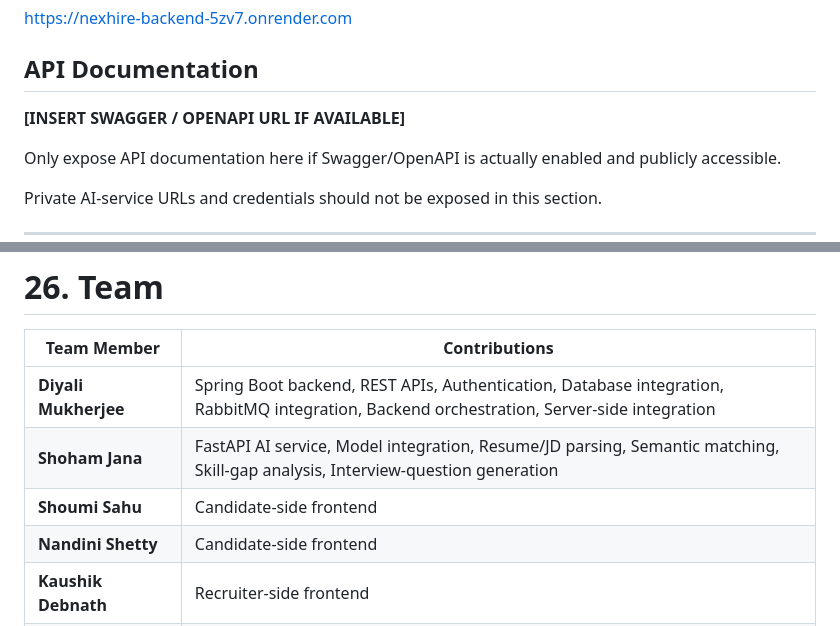
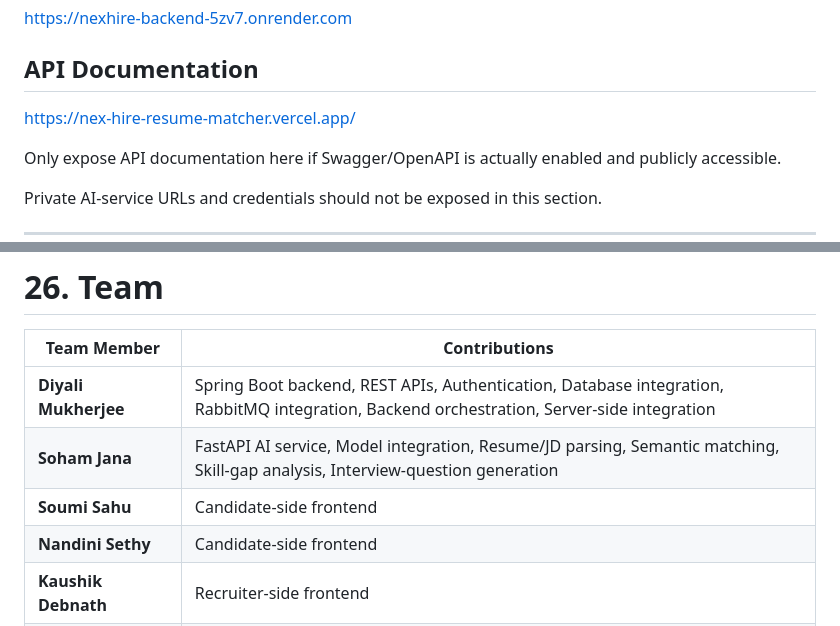
Before and after one commit to Diyali14/NexHire, a Markdown page: README.md, 2 parts joined by grey strips. Drawn GitHub-style.

```diff
--- a/README.md
+++ b/README.md
@@ -1154,7 +1154,7 @@ https://nexhire-backend-5zv7.onrender.com
 
 ## API Documentation
 
-**[INSERT SWAGGER / OPENAPI URL IF AVAILABLE]**
+https://nex-hire-resume-matcher.vercel.app/
 
 Only expose API documentation here if Swagger/OpenAPI is actually enabled and publicly accessible.
 
@@ -1240,9 +1240,9 @@ The following paths are placeholders and should only be used after the correspon
 | Team Member             | Contributions                                                                                                                              |
 | ----------------------- | ------------------------------------------------------------------------------------------------------------------------------------------ |
 | **Diyali Mukherjee**    | Spring Boot backend, REST APIs, Authentication, Database integration, RabbitMQ integration, Backend orchestration, Server-side integration |
-| **Shoham Jana**         | FastAPI AI service, Model integration, Resume/JD parsing, Semantic matching, Skill-gap analysis, Interview-question generation             |
-| **Shoumi Sahu**         | Candidate-side frontend                                                                                                                    |
-| **Nandini Shetty**      | Candidate-side frontend                                                                                                                    |
+| **Soham Jana**         | FastAPI AI service, Model integration, Resume/JD parsing, Semantic matching, Skill-gap analysis, Interview-question generation             |
+| **Soumi Sahu**         | Candidate-side frontend                                                                                                                    |
+| **Nandini Sethy**      | Candidate-side frontend                                                                                                                    |
 | **Kaushik Debnath**     | Recruiter-side frontend                                                                                                                    |
 | **Ritesh Kumar Pathak** | Recruiter-side frontend                                                                                                                    |
 
```
